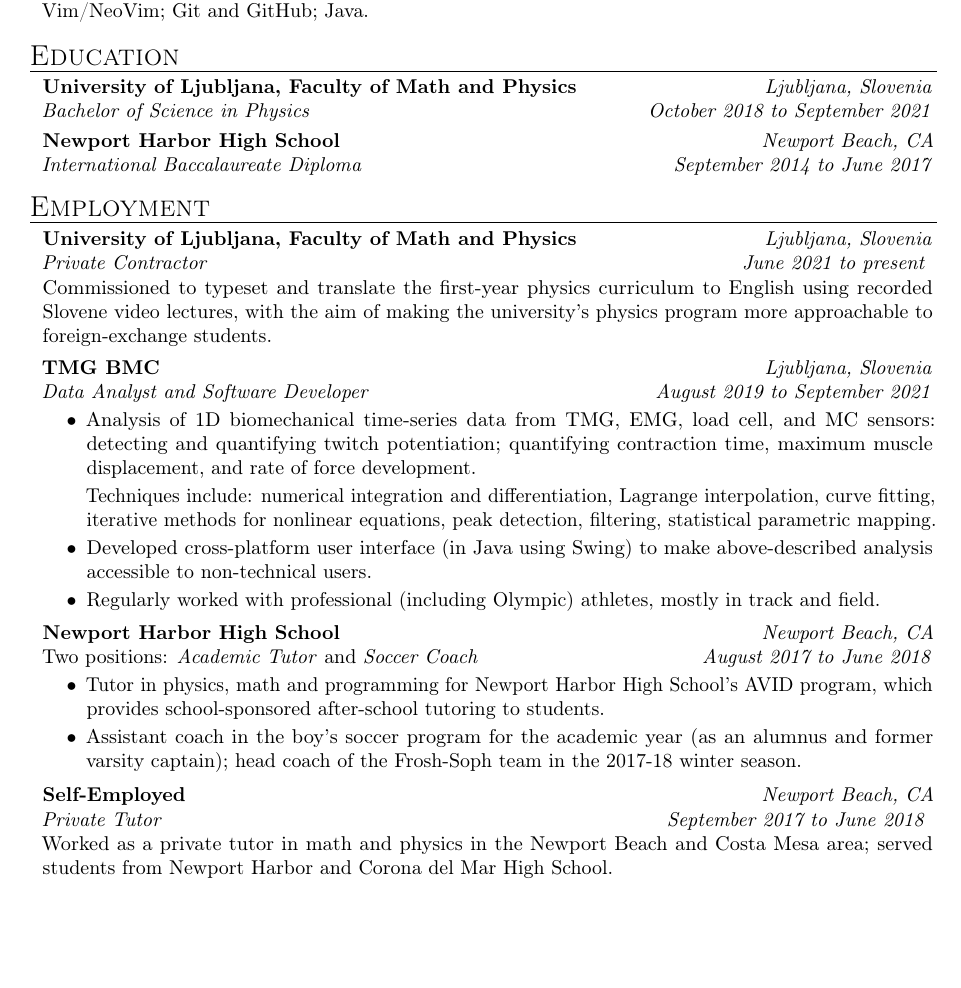
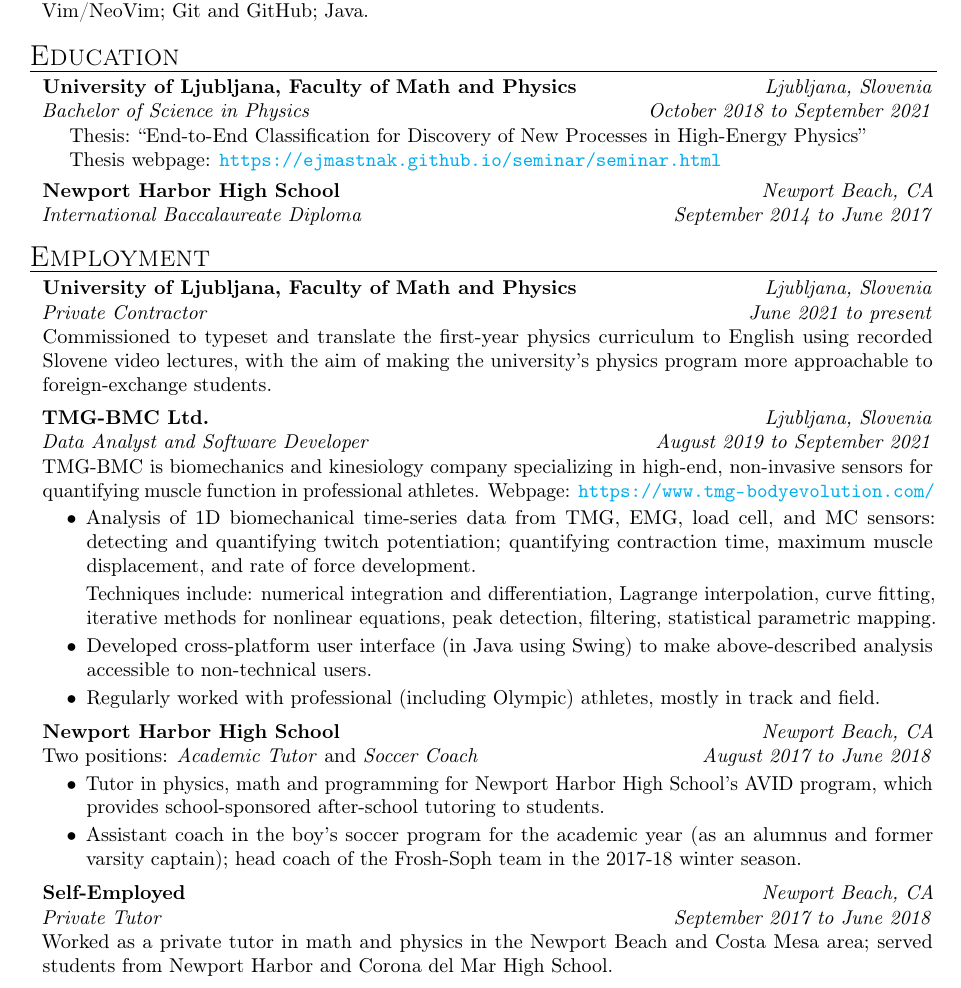
Before and after one commit to ejmastnak/cv, a LaTeX CV (cv.tex): part of the page, cut so that both start at the same text, the shorter picture padded with empty space. Compiled offline with pdfLaTeX.

Commit message:
add thesis, update links

```diff
--- a/cv.tex
+++ b/cv.tex
@@ -33,6 +33,7 @@
 \newcommand{\subheading}[1]{{\bfseries #1}}
 \newcommand{\generalInfoSkip}{\vspace{0.3ex}}
 \newcommand{\subheadSkip}{\vspace{0.7ex}}
+\newcommand{\contentIndent}{\hspace{1em}}
 % --------------------------------------------- %
 % END CUSTOM MACROS
 
@@ -44,6 +45,11 @@
 \heading{#1}
 \begin{adjustwidth}{0.3cm}{0cm}}
 {\end{adjustwidth} }
+
+\newenvironment{entry}
+\par
+{\vspace{0.1ex}}
+{}
 % --------------------------------------------- %
 % END CUSTOM ENVIRONMENTS
 
@@ -74,6 +80,13 @@
 
         \textit{Bachelor of Science in Physics} \hfill \date{October 2018 \rangesep September 2021}
 
+        \vspace{0.1ex}
+        \begin{entry}
+            \hspace{1em} Thesis: ``End-to-End Classification for Discovery of New Processes in High-Energy Physics''
+
+            \hspace{1em} Thesis webpage: \url{https://ejmastnak.github.io/seminar/seminar.html}
+        \end{entry}
+
         \subheadSkip
         \subheading{Newport Harbor High School} \hfill \location{Newport Beach, CA}
 
@@ -86,15 +99,18 @@
 
         \vspace{0.1ex}
         \textit{Private Contractor} \hfill \date{June 2021 \rangesep present}
-        \vspace{0.1ex}
-
-        Commissioned to typeset and translate the first-year physics curriculum to English using recorded Slovene video lectures, with the aim of making the university's physics program more approachable to foreign-exchange students.
+        \begin{entry}
+            Commissioned to typeset and translate the first-year physics curriculum to English using recorded Slovene video lectures, with the aim of making the university's physics program more approachable to foreign-exchange students.
+        \end{entry}
 
         \subheadSkip
         \vspace{0.3ex}
-        \subheading{TMG BMC} \hfill \location{Ljubljana, Slovenia}
+        \subheading{TMG-BMC Ltd.} \hfill \location{Ljubljana, Slovenia}
 
         \textit{Data Analyst and Software Developer} \hfill \date{August 2019 \rangesep September 2021}
+
+        \vspace{0.1ex}
+        TMG-BMC is biomechanics and kinesiology company specializing in high-end, non-invasive sensors for quantifying muscle function in professional athletes. Webpage: \url{https://www.tmg-bodyevolution.com/}
 
         \begin{itemize}
 
@@ -126,9 +142,9 @@
 
         \vspace{0.1ex}
         \textit{Private Tutor} \hfill \date{September 2017 \rangesep June 2018}
-        \vspace{0.1ex}
-
-        Worked as a private tutor in math and physics in the Newport Beach and Costa Mesa area; served students from Newport Harbor and Corona del Mar High School.
+        \begin{entry}
+            Worked as a private tutor in math and physics in the Newport Beach and Costa Mesa area; served students from Newport Harbor and Corona del Mar High School.
+        \end{entry}
 
     \end{mysection}
 
```
Also changed, not shown: README.md, cv.pdf.
